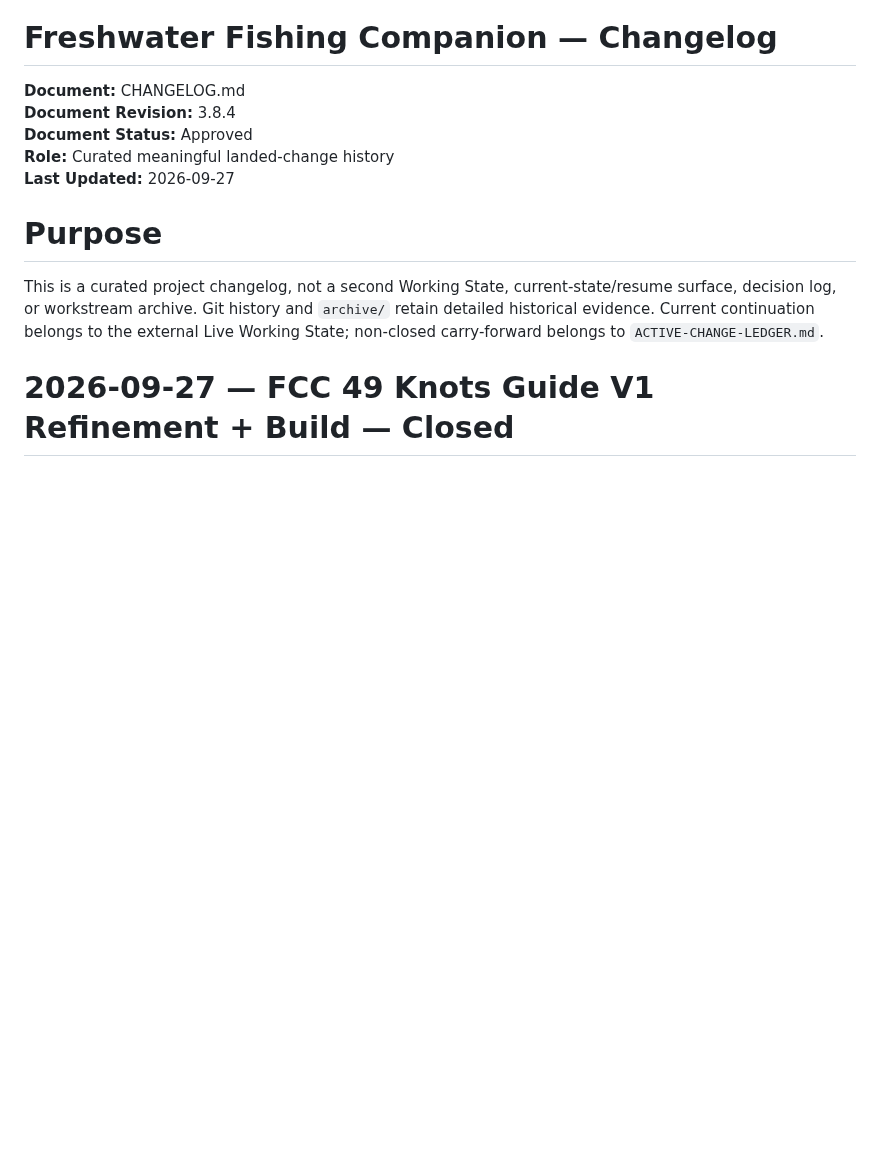
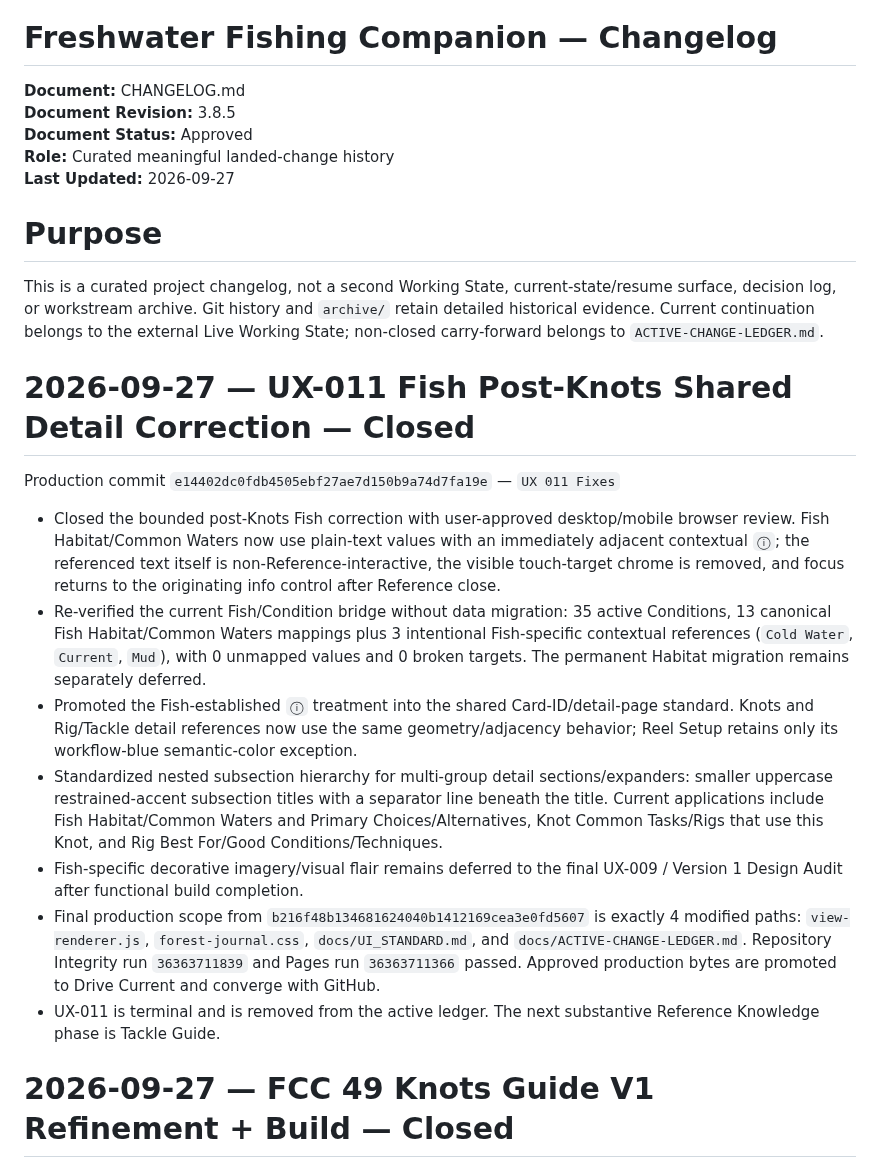
Before and after one commit to josjau/freshwater-fishing-companion, a Markdown page: docs/CHANGELOG.md, the part around the change. Rendered like a GitHub page; blank space fills up the shorter version.

Commit message:
UX-011 - Closeout documentation

```diff
--- a/docs/CHANGELOG.md
+++ b/docs/CHANGELOG.md
@@ -1,7 +1,7 @@
 # Freshwater Fishing Companion — Changelog
 
 **Document:** CHANGELOG.md
-**Document Revision:** 3.8.4
+**Document Revision:** 3.8.5
 **Document Status:** Approved
 **Role:** Curated meaningful landed-change history
 **Last Updated:** 2026-09-27
@@ -9,6 +9,18 @@
 # Purpose
 
 This is a curated project changelog, not a second Working State, current-state/resume surface, decision log, or workstream archive. Git history and `archive/` retain detailed historical evidence. Current continuation belongs to the external Live Working State; non-closed carry-forward belongs to `ACTIVE-CHANGE-LEDGER.md`.
+
+# 2026-09-27 — UX-011 Fish Post-Knots Shared Detail Correction — Closed
+
+Production commit `e14402dc0fdb4505ebf27ae7d150b9a74d7fa19e` — `UX 011 Fixes`
+
+- Closed the bounded post-Knots Fish correction with user-approved desktop/mobile browser review. Fish Habitat/Common Waters now use plain-text values with an immediately adjacent contextual `ⓘ`; the referenced text itself is non-Reference-interactive, the visible touch-target chrome is removed, and focus returns to the originating info control after Reference close.
+- Re-verified the current Fish/Condition bridge without data migration: 35 active Conditions, 13 canonical Fish Habitat/Common Waters mappings plus 3 intentional Fish-specific contextual references (`Cold Water`, `Current`, `Mud`), with 0 unmapped values and 0 broken targets. The permanent Habitat migration remains separately deferred.
+- Promoted the Fish-established `ⓘ` treatment into the shared Card-ID/detail-page standard. Knots and Rig/Tackle detail references now use the same geometry/adjacency behavior; Reel Setup retains only its workflow-blue semantic-color exception.
+- Standardized nested subsection hierarchy for multi-group detail sections/expanders: smaller uppercase restrained-accent subsection titles with a separator line beneath the title. Current applications include Fish Habitat/Common Waters and Primary Choices/Alternatives, Knot Common Tasks/Rigs that use this Knot, and Rig Best For/Good Conditions/Techniques.
+- Fish-specific decorative imagery/visual flair remains deferred to the final UX-009 / Version 1 Design Audit after functional build completion.
+- Final production scope from `b216f48b134681624040b1412169cea3e0fd5607` is exactly 4 modified paths: `view-renderer.js`, `forest-journal.css`, `docs/UI_STANDARD.md`, and `docs/ACTIVE-CHANGE-LEDGER.md`. Repository Integrity run `36363711839` and Pages run `36363711366` passed. Approved production bytes are promoted to Drive Current and converge with GitHub.
+- UX-011 is terminal and is removed from the active ledger. The next substantive Reference Knowledge phase is Tackle Guide.
 
 # 2026-09-27 — FCC 49 Knots Guide V1 Refinement + Build — Closed
 
```
Also changed, not shown: docs/ACTIVE-CHANGE-LEDGER.md (+2 -3 lines).
